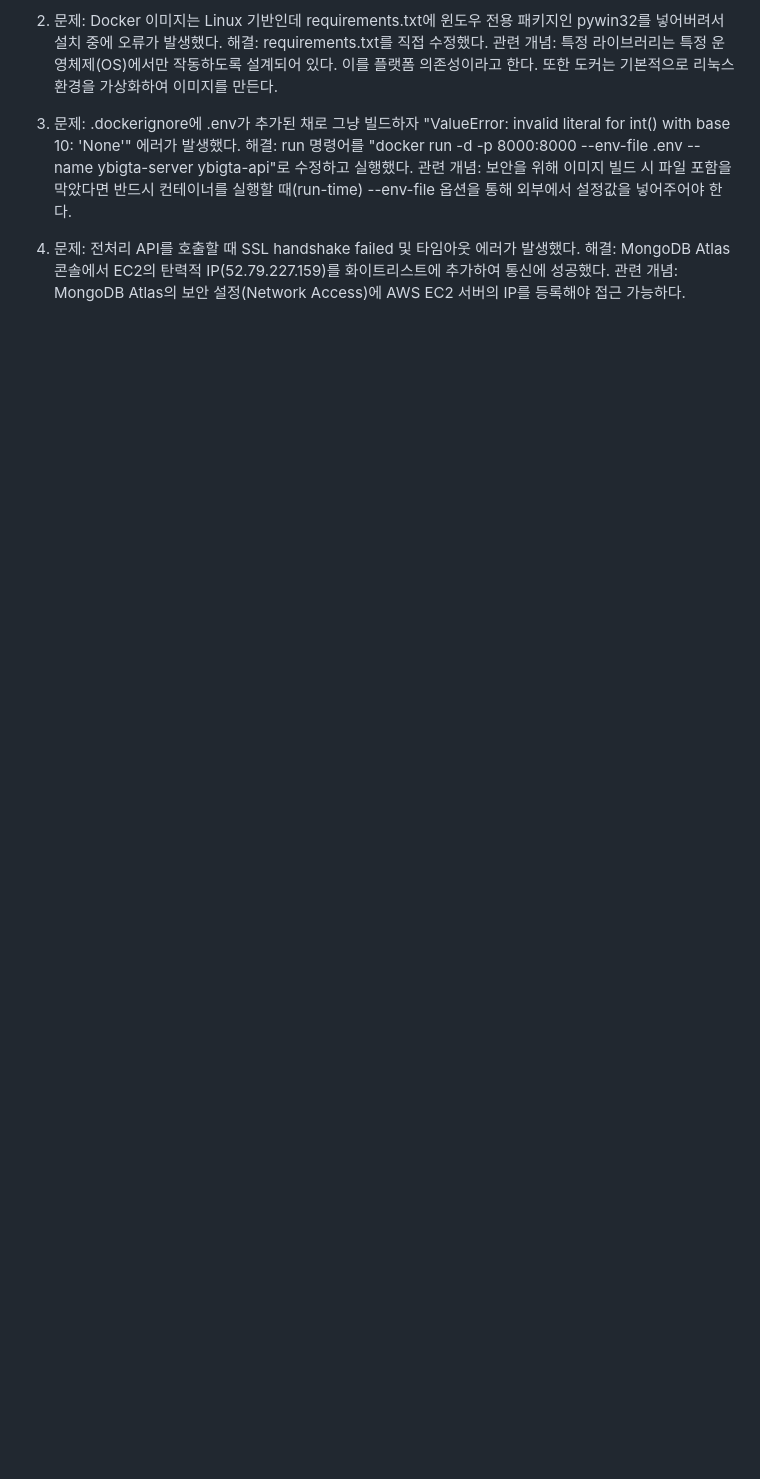
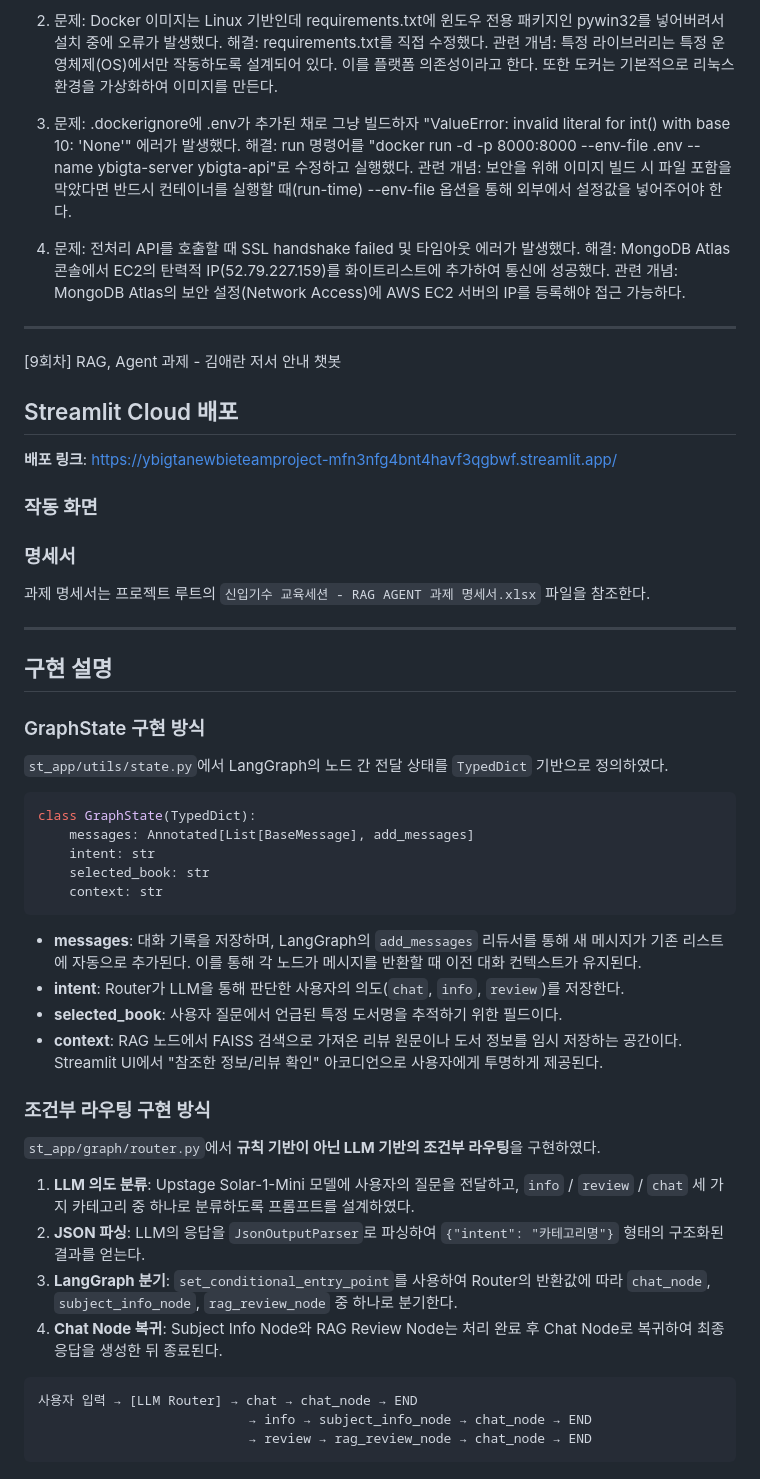
Before and after one commit to Junhan1029/YBIGTA_newbie_team_project, a Markdown page: README.md, the part around the change. Drawn GitHub-style; blank space fills up the shorter version.

Commit message:
Add 9th assignment section to README
- Streamlit Cloud deployment link
- GraphState implementation explanation
- LLM-based conditional routing explanation
- Assignment spec xlsx reference

Co-Authored-By: Claude Opus 4.6 <noreply@anthropic.com>

````diff
--- a/README.md
+++ b/README.md
@@ -271,3 +271,56 @@ db.reviews.updateMany({ site_name: { $exists: false } }, { $set: { site_name: "E
 4. 문제: 전처리 API를 호출할 때 SSL handshake failed 및 타임아웃 에러가 발생했다.
 해결: MongoDB Atlas 콘솔에서 EC2의 탄력적 IP(52.79.227.159)를 화이트리스트에 추가하여 통신에 성공했다.
 관련 개념: MongoDB Atlas의 보안 설정(Network Access)에 AWS EC2 서버의 IP를 등록해야 접근 가능하다.
+
+-------------------------------------------------------------------------------------------------------------------------------------------------------
+
+[9회차] RAG, Agent 과제 - 김애란 저서 안내 챗봇
+
+## Streamlit Cloud 배포
+
+**배포 링크**: https://ybigtanewbieteamproject-mfn3nfg4bnt4havf3qgbwf.streamlit.app/
+
+### 작동 화면
+
+<!-- 아래에 작동 화면 스크린샷을 추가해주세요 -->
+<!-- 예시: ![chatbot_demo](aws/chatbot_demo.png) -->
+
+### 명세서
+
+과제 명세서는 프로젝트 루트의 `신입기수 교육세션 - RAG AGENT 과제 명세서.xlsx` 파일을 참조한다.
+
+---
+
+## 구현 설명
+
+### GraphState 구현 방식
+
+`st_app/utils/state.py`에서 LangGraph의 노드 간 전달 상태를 `TypedDict` 기반으로 정의하였다.
+
+```python
+class GraphState(TypedDict):
+    messages: Annotated[List[BaseMessage], add_messages]
+    intent: str
+    selected_book: str
+    context: str
+```
+
+- **messages**: 대화 기록을 저장하며, LangGraph의 `add_messages` 리듀서를 통해 새 메시지가 기존 리스트에 자동으로 추가된다. 이를 통해 각 노드가 메시지를 반환할 때 이전 대화 컨텍스트가 유지된다.
+- **intent**: Router가 LLM을 통해 판단한 사용자의 의도(`chat`, `info`, `review`)를 저장한다.
+- **selected_book**: 사용자 질문에서 언급된 특정 도서명을 추적하기 위한 필드이다.
+- **context**: RAG 노드에서 FAISS 검색으로 가져온 리뷰 원문이나 도서 정보를 임시 저장하는 공간이다. Streamlit UI에서 "참조한 정보/리뷰 확인" 아코디언으로 사용자에게 투명하게 제공된다.
+
+### 조건부 라우팅 구현 방식
+
+`st_app/graph/router.py`에서 **규칙 기반이 아닌 LLM 기반의 조건부 라우팅**을 구현하였다.
+
+1. **LLM 의도 분류**: Upstage Solar-1-Mini 모델에 사용자의 질문을 전달하고, `info` / `review` / `chat` 세 가지 카테고리 중 하나로 분류하도록 프롬프트를 설계하였다.
+2. **JSON 파싱**: LLM의 응답을 `JsonOutputParser`로 파싱하여 `{"intent": "카테고리명"}` 형태의 구조화된 결과를 얻는다.
+3. **LangGraph 분기**: `set_conditional_entry_point`를 사용하여 Router의 반환값에 따라 `chat_node`, `subject_info_node`, `rag_review_node` 중 하나로 분기한다.
+4. **Chat Node 복귀**: Subject Info Node와 RAG Review Node는 처리 완료 후 Chat Node로 복귀하여 최종 응답을 생성한 뒤 종료된다.
+
+```
+사용자 입력 → [LLM Router] → chat → chat_node → END
+                           → info → subject_info_node → chat_node → END
+                           → review → rag_review_node → chat_node → END
+```
````
